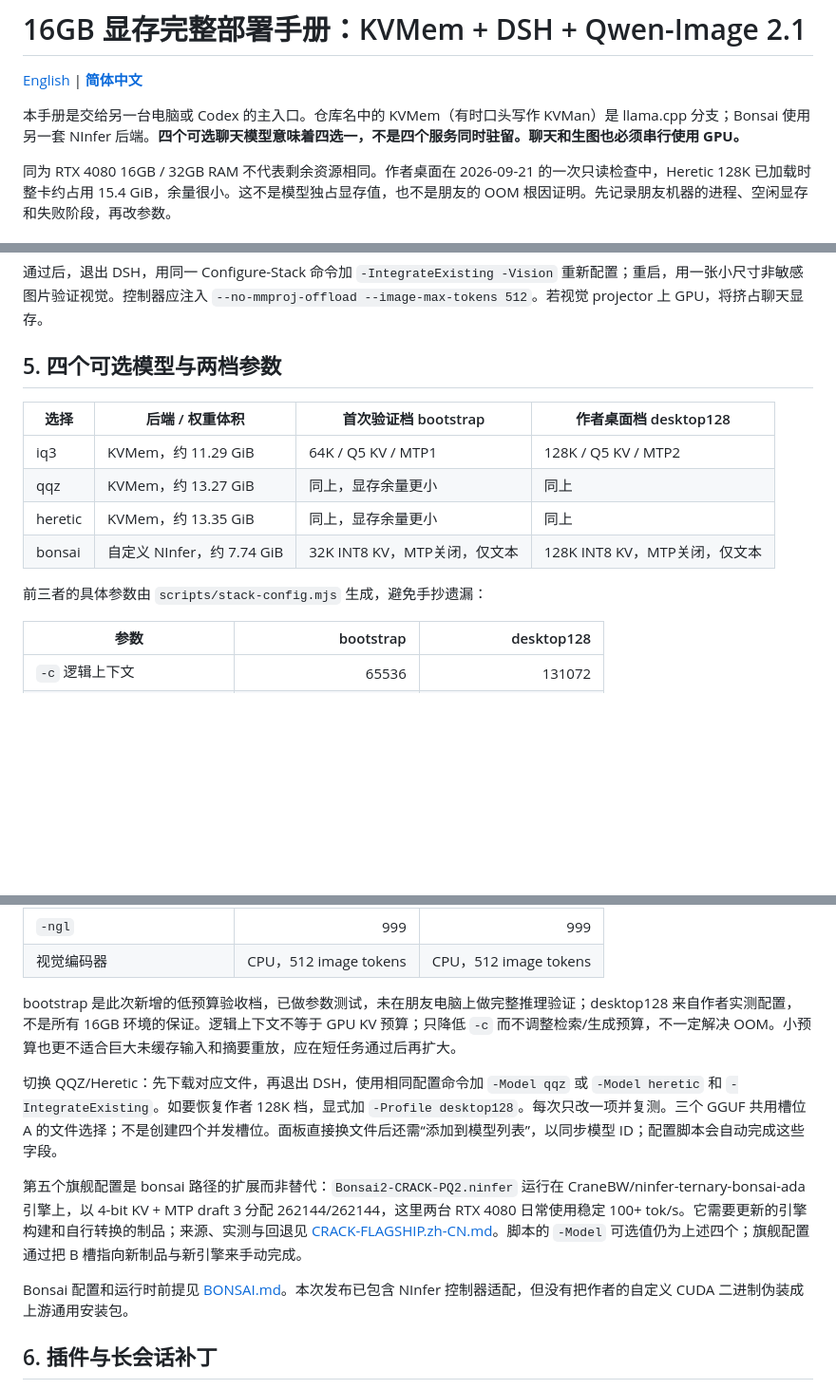
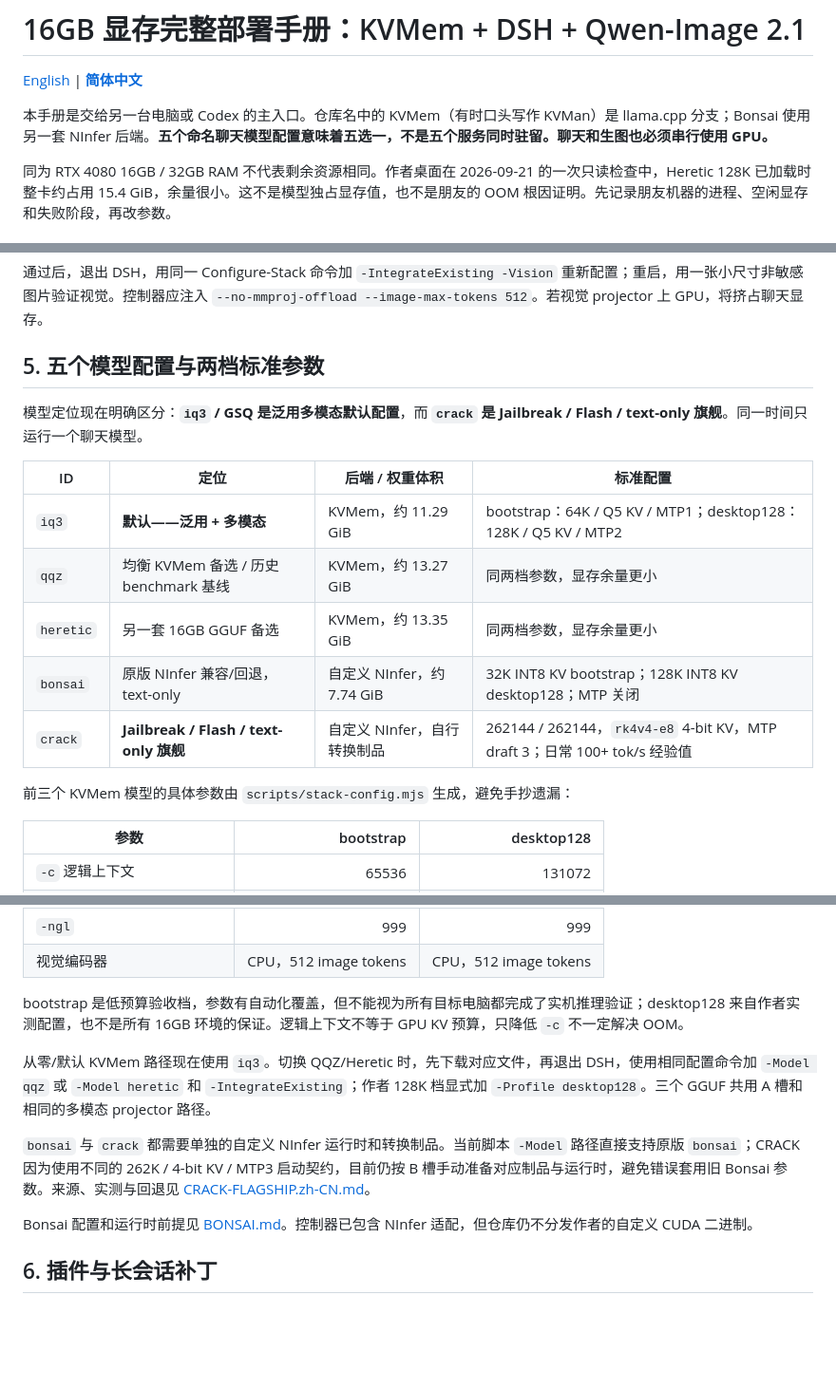
Before and after one commit to G0K0U/kvmem-agent-16gb, a Markdown page: docs/DEPLOYMENT.zh-CN.md, 3 parts joined by grey strips. Shown at 95% size. Drawn GitHub-style; blank space fills up the shorter version.

Commit message:
Set GSQ multimodal default and clarify model roles

```diff
--- a/docs/DEPLOYMENT.zh-CN.md
+++ b/docs/DEPLOYMENT.zh-CN.md
@@ -2,7 +2,7 @@
 
 [English](DEPLOYMENT.md) | [**简体中文**](DEPLOYMENT.zh-CN.md)
 
-本手册是交给另一台电脑或 Codex 的主入口。仓库名中的 KVMem（有时口头写作 KVMan）是 llama.cpp 分支；Bonsai 使用另一套 NInfer 后端。**四个可选聊天模型意味着四选一，不是四个服务同时驻留。聊天和生图也必须串行使用 GPU。**
+本手册是交给另一台电脑或 Codex 的主入口。仓库名中的 KVMem（有时口头写作 KVMan）是 llama.cpp 分支；Bonsai 使用另一套 NInfer 后端。**五个命名聊天模型配置意味着五选一，不是五个服务同时驻留。聊天和生图也必须串行使用 GPU。**
 
 同为 RTX 4080 16GB / 32GB RAM 不代表剩余资源相同。作者桌面在 2026-09-21 的一次只读检查中，Heretic 128K 已加载时整卡约占用 15.4 GiB，余量很小。这不是模型独占显存值，也不是朋友的 OOM 根因证明。先记录朋友机器的进程、空闲显存和失败阶段，再改参数。
 
@@ -103,16 +103,19 @@ Start.ps1 使用 `--disable-gpu` 启动 Electron，以减少界面占用；控
 
 通过后，退出 DSH，用同一 Configure-Stack 命令加 `-IntegrateExisting -Vision` 重新配置；重启，用一张小尺寸非敏感图片验证视觉。控制器应注入 `--no-mmproj-offload --image-max-tokens 512`。若视觉 projector 上 GPU，将挤占聊天显存。
 
-## 5. 四个可选模型与两档参数
+## 5. 五个模型配置与两档标准参数
 
-| 选择 | 后端 / 权重体积 | 首次验证档 bootstrap | 作者桌面档 desktop128 |
+模型定位现在明确区分：**`iq3` / GSQ 是泛用多模态默认配置**，而 **`crack` 是 Jailbreak / Flash / text-only 旗舰**。同一时间只运行一个聊天模型。
+
+| ID | 定位 | 后端 / 权重体积 | 标准配置 |
 |---|---|---|---|
-| iq3 | KVMem，约 11.29 GiB | 64K / Q5 KV / MTP1 | 128K / Q5 KV / MTP2 |
-| qqz | KVMem，约 13.27 GiB | 同上，显存余量更小 | 同上 |
-| heretic | KVMem，约 13.35 GiB | 同上，显存余量更小 | 同上 |
-| bonsai | 自定义 NInfer，约 7.74 GiB | 32K INT8 KV，MTP关闭，仅文本 | 128K INT8 KV，MTP关闭，仅文本 |
+| `iq3` | **默认——泛用 + 多模态** | KVMem，约 11.29 GiB | bootstrap：64K / Q5 KV / MTP1；desktop128：128K / Q5 KV / MTP2 |
+| `qqz` | 均衡 KVMem 备选 / 历史 benchmark 基线 | KVMem，约 13.27 GiB | 同两档参数，显存余量更小 |
+| `heretic` | 另一套 16GB GGUF 备选 | KVMem，约 13.35 GiB | 同两档参数，显存余量更小 |
+| `bonsai` | 原版 NInfer 兼容/回退，text-only | 自定义 NInfer，约 7.74 GiB | 32K INT8 KV bootstrap；128K INT8 KV desktop128；MTP 关闭 |
+| `crack` | **Jailbreak / Flash / text-only 旗舰** | 自定义 NInfer，自行转换制品 | 262144 / 262144，`rk4v4-e8` 4-bit KV，MTP draft 3；日常 100+ tok/s 经验值 |
 
-前三者的具体参数由 `scripts/stack-config.mjs` 生成，避免手抄遗漏：
+前三个 KVMem 模型的具体参数由 `scripts/stack-config.mjs` 生成，避免手抄遗漏：
 
 | 参数 | bootstrap | desktop128 |
 |---|---:|---:|
@@ -125,13 +128,13 @@ Start.ps1 使用 `--disable-gpu` 启动 Electron，以减少界面占用；控
 | `-ngl` | 999 | 999 |
 | 视觉编码器 | CPU，512 image tokens | CPU，512 image tokens |
 
-bootstrap 是此次新增的低预算验收档，已做参数测试，未在朋友电脑上做完整推理验证；desktop128 来自作者实测配置，不是所有 16GB 环境的保证。逻辑上下文不等于 GPU KV 预算；只降低 `-c` 而不调整检索/生成预算，不一定解决 OOM。小预算也更不适合巨大未缓存输入和摘要重放，应在短任务通过后再扩大。
+bootstrap 是低预算验收档，参数有自动化覆盖，但不能视为所有目标电脑都完成了实机推理验证；desktop128 来自作者实测配置，也不是所有 16GB 环境的保证。逻辑上下文不等于 GPU KV 预算，只降低 `-c` 不一定解决 OOM。
 
-切换 QQZ/Heretic：先下载对应文件，再退出 DSH，使用相同配置命令加 `-Model qqz` 或 `-Model heretic` 和 `-IntegrateExisting`。如要恢复作者 128K 档，显式加 `-Profile desktop128`。每次只改一项并复测。三个 GGUF 共用槽位 A 的文件选择；不是创建四个并发槽位。面板直接换文件后还需“添加到模型列表”，以同步模型 ID；配置脚本会自动完成这些字段。
+从零/默认 KVMem 路径现在使用 `iq3`。切换 QQZ/Heretic 时，先下载对应文件，再退出 DSH，使用相同配置命令加 `-Model qqz` 或 `-Model heretic` 和 `-IntegrateExisting`；作者 128K 档显式加 `-Profile desktop128`。三个 GGUF 共用 A 槽和相同的多模态 projector 路径。
 
-第五个旗舰配置是 bonsai 路径的扩展而非替代：`Bonsai2-CRACK-PQ2.ninfer` 运行在 CraneBW/ninfer-ternary-bonsai-ada 引擎上，以 4-bit KV + MTP draft 3 分配 262144/262144，这里两台 RTX 4080 日常使用稳定 100+ tok/s。它需要更新的引擎构建和自行转换的制品；来源、实测与回退见 [CRACK-FLAGSHIP.zh-CN.md](CRACK-FLAGSHIP.zh-CN.md)。脚本的 `-Model` 可选值仍为上述四个；旗舰配置通过把 B 槽指向新制品与新引擎来手动完成。
+`bonsai` 与 `crack` 都需要单独的自定义 NInfer 运行时和转换制品。当前脚本 `-Model` 路径直接支持原版 `bonsai`；CRACK 因为使用不同的 262K / 4-bit KV / MTP3 启动契约，目前仍按 B 槽手动准备对应制品与运行时，避免错误套用旧 Bonsai 参数。来源、实测与回退见 [CRACK-FLAGSHIP.zh-CN.md](CRACK-FLAGSHIP.zh-CN.md)。
 
-Bonsai 配置和运行时前提见 [BONSAI.md](BONSAI.md)。本次发布已包含 NInfer 控制器适配，但没有把作者的自定义 CUDA 二进制伪装成上游通用安装包。
+Bonsai 配置和运行时前提见 [BONSAI.md](BONSAI.md)。控制器已包含 NInfer 适配，但仓库仍不分发作者的自定义 CUDA 二进制。
 
 ## 6. 插件与长会话补丁
 
```
